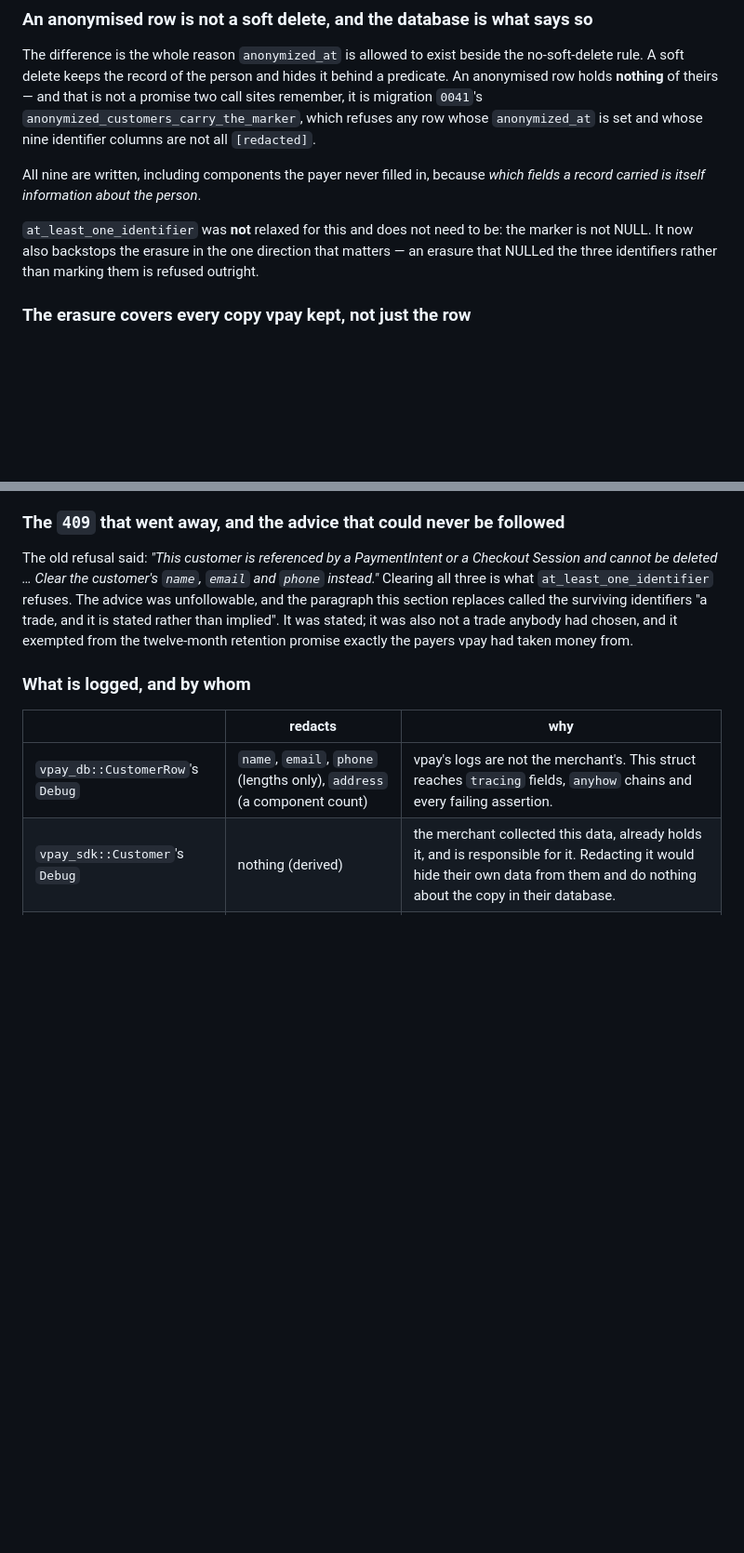
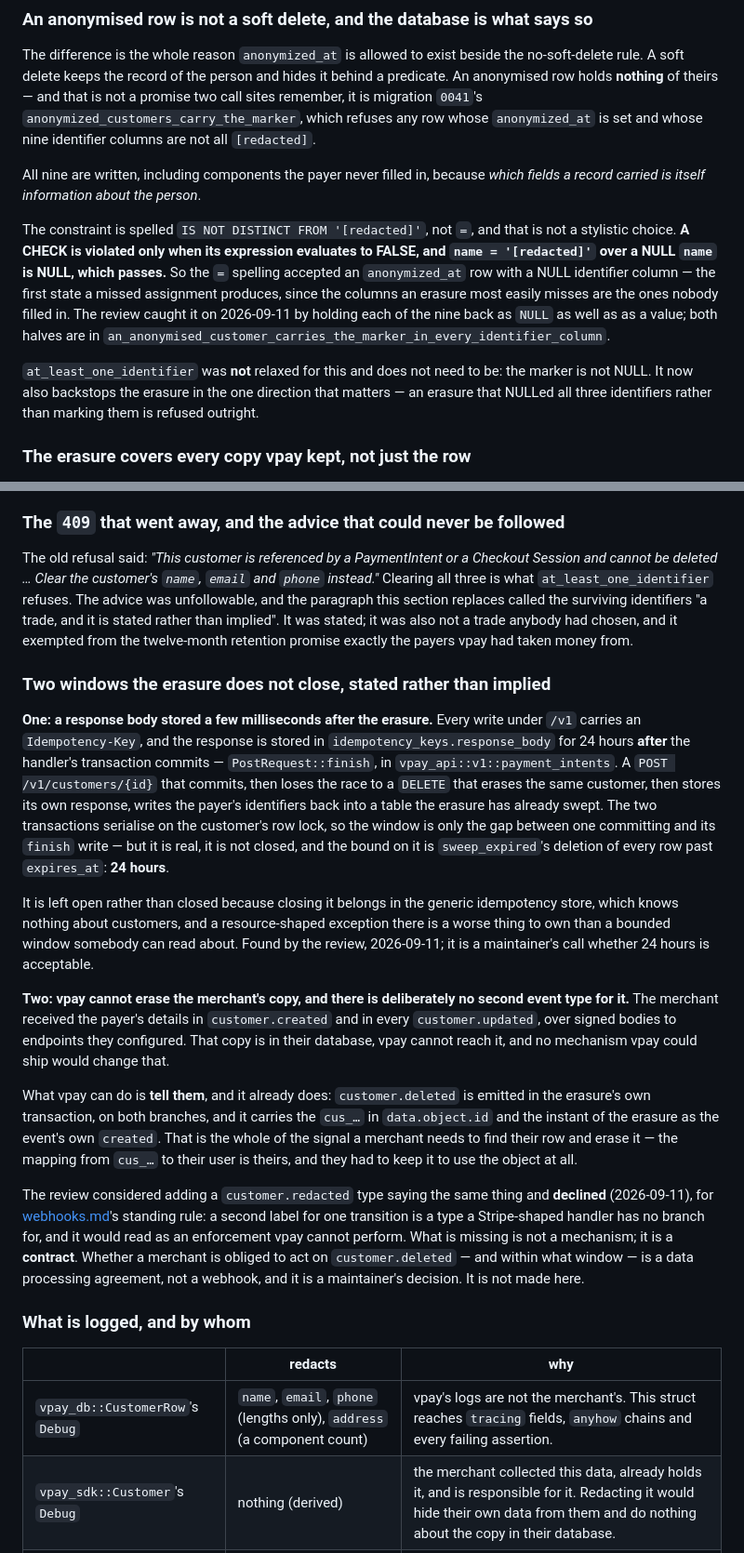
Before and after one commit to vaam-apps/vpay, a Markdown page: docs/flows/customers.md, 2 parts joined by grey strips. Shown at 93% size. Drawn GitHub-style; blank space fills up the shorter version.

Commit message:
docs(customers): the two windows the erasure leaves open, and the event that is not being added
Three things the review settled and wrote down rather than leaving to a
reader's inference.

**The idempotency window.** `PostRequest::finish` stores a response body
*after* the handler's transaction commits, so a `POST /v1/customers/{id}`
that commits and then loses the race to a `DELETE` writes the payer's
identifiers back into `idempotency_keys.response_body` after the erasure has
swept it. The two serialise on the customer's row lock, so the window is the
gap between one committing and its own store write — real, not closed, and
bounded at 24 hours by `sweep_expired`. Closing it belongs in the generic
idempotency store, which knows nothing about customers; a resource-shaped
exception there is a worse thing to own than a bounded window somebody can
read about. Whether 24 hours is acceptable is a maintainer's call and is
surfaced rather than taken.

**No `customer.redacted` fan-out**, and the branch's own note that "nothing
tells the merchant to erase their copy" overstates the gap. `customer.deleted`
is emitted in the erasure's transaction on both branches, carries the `cus_…`
in `data.object.id`, and carries the instant of the erasure as the event's own
`created`. That is the signal; the `cus_…`-to-user mapping is the merchant's
and they had to keep it to use the object. A second type for one transition is
what docs/flows/webhooks.md's standing rule refuses, and it would read as an
enforcement vpay cannot perform. What is actually missing is a contract — a
DPA obliging the merchant to act, within a window — and that is named as a
maintainer's decision rather than substituted for.

**The CHECK's spelling**, in the section that claims it: `=` passed on NULL,
`IS NOT DISTINCT FROM` does not.

Co-Authored-By: Claude Opus 5 <noreply@anthropic.com>

```diff
--- a/docs/flows/customers.md
+++ b/docs/flows/customers.md
@@ -236,9 +236,19 @@ and that is not a promise two call sites remember, it is migration `0041`'s
 All nine are written, including components the payer never filled in, because
 _which fields a record carried is itself information about the person_.
 
+The constraint is spelled `IS NOT DISTINCT FROM '[redacted]'`, not `=`, and
+that is not a stylistic choice. **A CHECK is violated only when its expression
+evaluates to FALSE, and `name = '[redacted]'` over a NULL `name` is NULL,
+which passes.** So the `=` spelling accepted an `anonymized_at` row with a
+NULL identifier column — the first state a missed assignment produces, since
+the columns an erasure most easily misses are the ones nobody filled in. The
+review caught it on 2026-09-11 by holding each of the nine back as `NULL` as
+well as as a value; both halves are in
+`an_anonymised_customer_carries_the_marker_in_every_identifier_column`.
+
 `at_least_one_identifier` was **not** relaxed for this and does not need to
 be: the marker is not NULL. It now also backstops the erasure in the one
-direction that matters — an erasure that NULLed the three identifiers rather
+direction that matters — an erasure that NULLed all three identifiers rather
 than marking them is refused outright.
 
 ### The erasure covers every copy vpay kept, not just the row
@@ -346,6 +356,48 @@ paragraph this section replaces called the surviving identifiers "a trade, and
 it is stated rather than implied". It was stated; it was also not a trade
 anybody had chosen, and it exempted from the twelve-month retention promise
 exactly the payers vpay had taken money from.
+
+### Two windows the erasure does not close, stated rather than implied
+
+**One: a response body stored a few milliseconds after the erasure.** Every
+write under `/v1` carries an `Idempotency-Key`, and the response is stored in
+`idempotency_keys.response_body` for 24 hours **after** the handler's
+transaction commits — `PostRequest::finish`, in `vpay_api::v1::payment_intents`.
+A `POST /v1/customers/{id}` that commits, then loses the race to a `DELETE`
+that erases the same customer, then stores its own response, writes the
+payer's identifiers back into a table the erasure has already swept. The two
+transactions serialise on the customer's row lock, so the window is only the
+gap between one committing and its `finish` write — but it is real, it is not
+closed, and the bound on it is `sweep_expired`'s deletion of every row past
+`expires_at`: **24 hours**.
+
+It is left open rather than closed because closing it belongs in the generic
+idempotency store, which knows nothing about customers, and a resource-shaped
+exception there is a worse thing to own than a bounded window somebody can
+read about. Found by the review, 2026-09-11; it is a maintainer's call
+whether 24 hours is acceptable.
+
+**Two: vpay cannot erase the merchant's copy, and there is deliberately no
+second event type for it.** The merchant received the payer's details in
+`customer.created` and in every `customer.updated`, over signed bodies to
+endpoints they configured. That copy is in their database, vpay cannot reach
+it, and no mechanism vpay could ship would change that.
+
+What vpay can do is **tell them**, and it already does: `customer.deleted` is
+emitted in the erasure's own transaction, on both branches, and it carries the
+`cus_…` in `data.object.id` and the instant of the erasure as the event's own
+`created`. That is the whole of the signal a merchant needs to find their row
+and erase it — the mapping from `cus_…` to their user is theirs, and they had
+to keep it to use the object at all.
+
+The review considered adding a `customer.redacted` type saying the same thing
+and **declined** (2026-09-11), for [webhooks.md](webhooks.md)'s standing rule:
+a second label for one transition is a type a Stripe-shaped handler has no
+branch for, and it would read as an enforcement vpay cannot perform. What is
+missing is not a mechanism; it is a **contract**. Whether a merchant is
+obliged to act on `customer.deleted` — and within what window — is a data
+processing agreement, not a webhook, and it is a maintainer's decision. It is
+not made here.
 
 ### What is logged, and by whom
 
```
